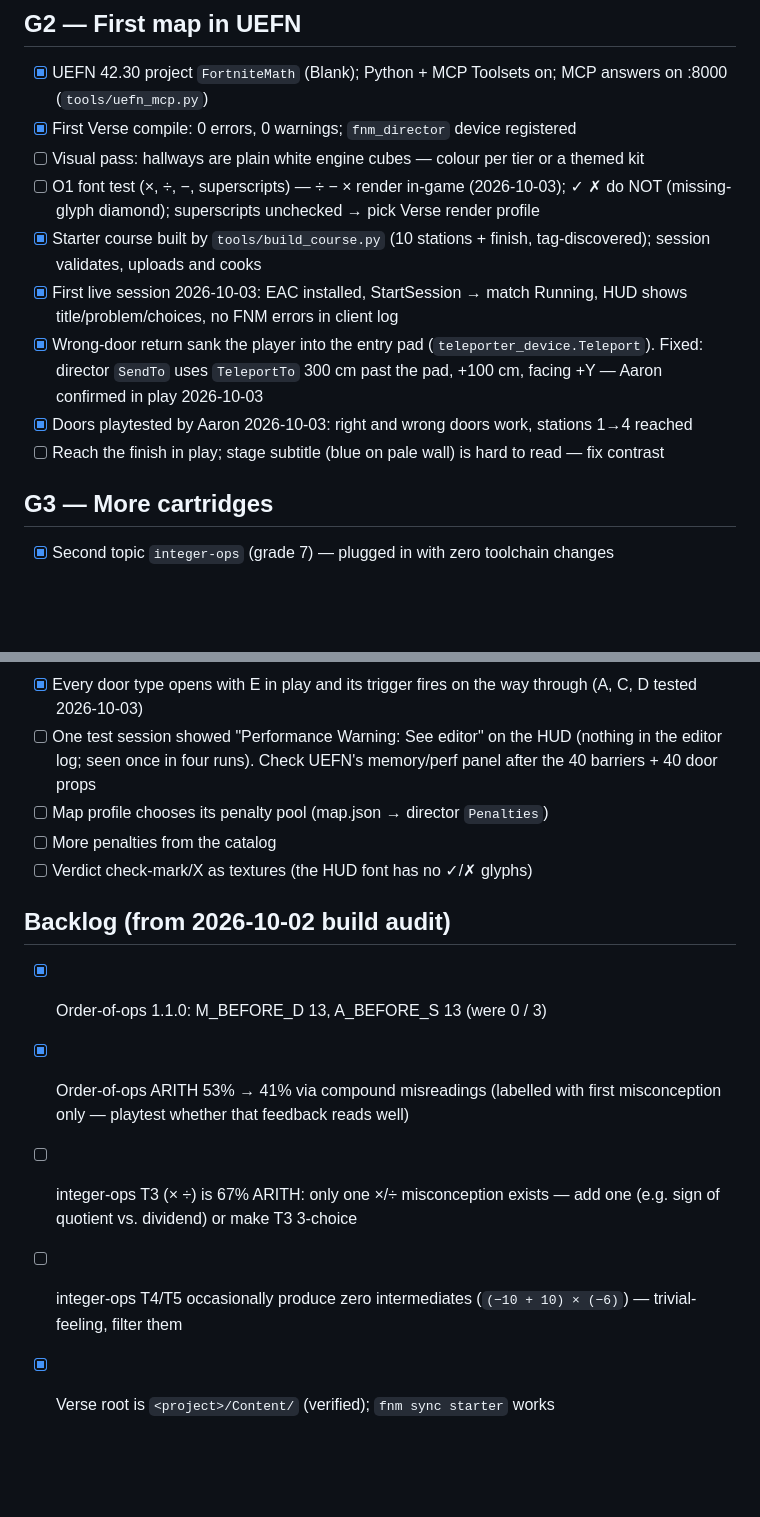
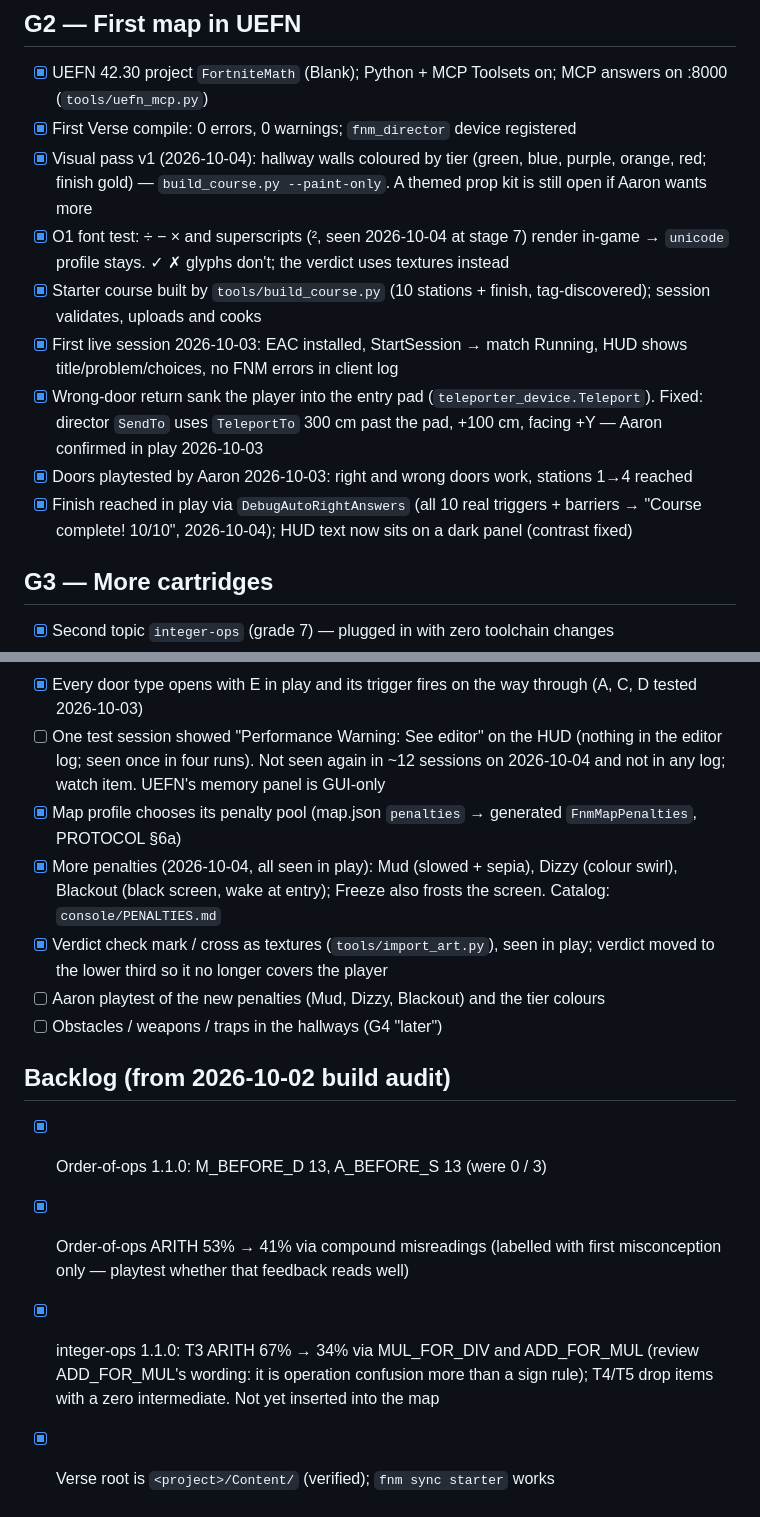
Before and after one commit to kickinslowly/fortnitemath, a Markdown page: GOALS.md, 2 parts joined by grey strips. Rendered like a GitHub page; blank space fills up the shorter version.

Commit message:
Goals: visual pass, font test, finish, penalty pool, new penalties, verdict textures and integer-ops 1.1.0 done

```diff
--- a/GOALS.md
+++ b/GOALS.md
@@ -5,13 +5,13 @@
 ## G2 — First map in UEFN
 - [x] UEFN 42.30 project `FortniteMath` (Blank); Python + MCP Toolsets on; MCP answers on :8000 (`tools/uefn_mcp.py`)
 - [x] First Verse compile: 0 errors, 0 warnings; `fnm_director` device registered
-- [ ] Visual pass: hallways are plain white engine cubes — colour per tier or a themed kit
-- [ ] O1 font test (×, ÷, −, superscripts) — ÷ − × render in-game (2026-10-03); ✓ ✗ do NOT (missing-glyph diamond); superscripts unchecked → pick Verse render profile
+- [x] Visual pass v1 (2026-10-04): hallway walls coloured by tier (green, blue, purple, orange, red; finish gold) — `build_course.py --paint-only`. A themed prop kit is still open if Aaron wants more
+- [x] O1 font test: ÷ − × and superscripts (², seen 2026-10-04 at stage 7) render in-game → `unicode` profile stays. ✓ ✗ glyphs don't; the verdict uses textures instead
 - [x] Starter course built by `tools/build_course.py` (10 stations + finish, tag-discovered); session validates, uploads and cooks
 - [x] First live session 2026-10-03: EAC installed, StartSession → match Running, HUD shows title/problem/choices, no FNM errors in client log
 - [x] Wrong-door return sank the player into the entry pad (`teleporter_device.Teleport`). Fixed: director `SendTo` uses `TeleportTo` 300 cm past the pad, +100 cm, facing +Y — Aaron confirmed in play 2026-10-03
 - [x] Doors playtested by Aaron 2026-10-03: right and wrong doors work, stations 1→4 reached
-- [ ] Reach the finish in play; stage subtitle (blue on pale wall) is hard to read — fix contrast
+- [x] Finish reached in play via `DebugAutoRightAnswers` (all 10 real triggers + barriers → "Course complete! 10/10", 2026-10-04); HUD text now sits on a dark panel (contrast fixed)
 
 ## G3 — More cartridges
 - [x] Second topic `integer-ops` (grade 7) — plugged in with zero toolchain changes
@@ -33,14 +33,19 @@ map's pool. Big red X / green CORRECT! flash. Later: obstacles, weapons, traps.
 - [x] Door C is now a dark stone bank wall with a wooden door (oil-rig "Green" rendered blue like B)
 - [x] Every door type opens with E in play and its trigger fires on the way through (A, C, D tested 2026-10-03)
 - [ ] One test session showed "Performance Warning: See editor" on the HUD (nothing in the editor log; seen once
-  in four runs). Check UEFN's memory/perf panel after the 40 barriers + 40 door props
-- [ ] Map profile chooses its penalty pool (map.json → director `Penalties`)
-- [ ] More penalties from the catalog
-- [ ] Verdict check-mark/X as textures (the HUD font has no ✓/✗ glyphs)
+  in four runs). Not seen again in ~12 sessions on 2026-10-04 and not in any log; watch item. UEFN's memory panel
+  is GUI-only
+- [x] Map profile chooses its penalty pool (map.json `penalties` → generated `FnmMapPenalties`, PROTOCOL §6a)
+- [x] More penalties (2026-10-04, all seen in play): Mud (slowed + sepia), Dizzy (colour swirl), Blackout (black
+  screen, wake at entry); Freeze also frosts the screen. Catalog: `console/PENALTIES.md`
+- [x] Verdict check mark / cross as textures (`tools/import_art.py`), seen in play; verdict moved to the lower third so
+  it no longer covers the player
+- [ ] Aaron playtest of the new penalties (Mud, Dizzy, Blackout) and the tier colours
+- [ ] Obstacles / weapons / traps in the hallways (G4 "later")
 
 ## Backlog (from 2026-10-02 build audit)
 - [x] Order-of-ops 1.1.0: M_BEFORE_D 13, A_BEFORE_S 13 (were 0 / 3)
 - [x] Order-of-ops ARITH 53% → 41% via compound misreadings (labelled with first misconception only — playtest whether that feedback reads well)
-- [ ] integer-ops T3 (× ÷) is 67% ARITH: only one ×/÷ misconception exists — add one (e.g. sign of quotient vs. dividend) or make T3 3-choice
-- [ ] integer-ops T4/T5 occasionally produce zero intermediates (`(−10 + 10) × (−6)`) — trivial-feeling, filter them
+- [x] integer-ops 1.1.0: T3 ARITH 67% → 34% via MUL_FOR_DIV and ADD_FOR_MUL (review ADD_FOR_MUL's wording: it is
+  operation confusion more than a sign rule); T4/T5 drop items with a zero intermediate. Not yet inserted into the map
 - [x] Verse root is `<project>/Content/` (verified); `fnm sync starter` works
```
